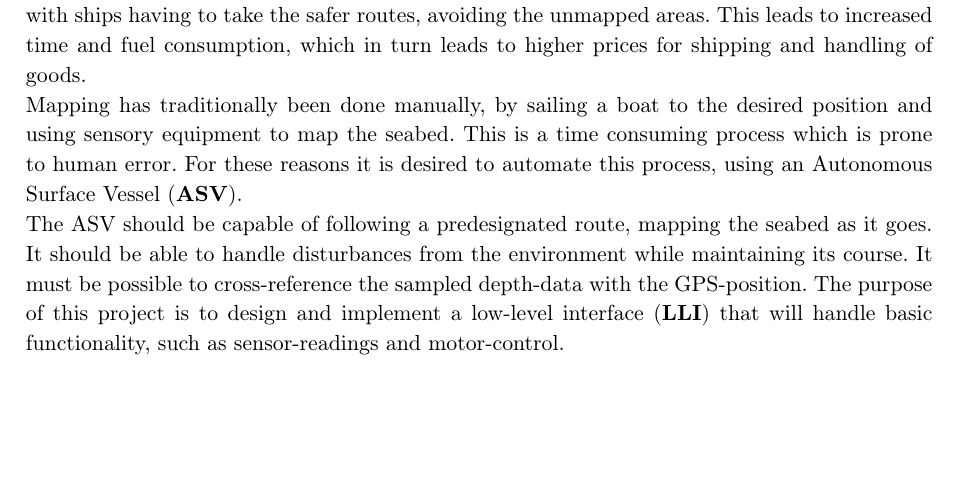
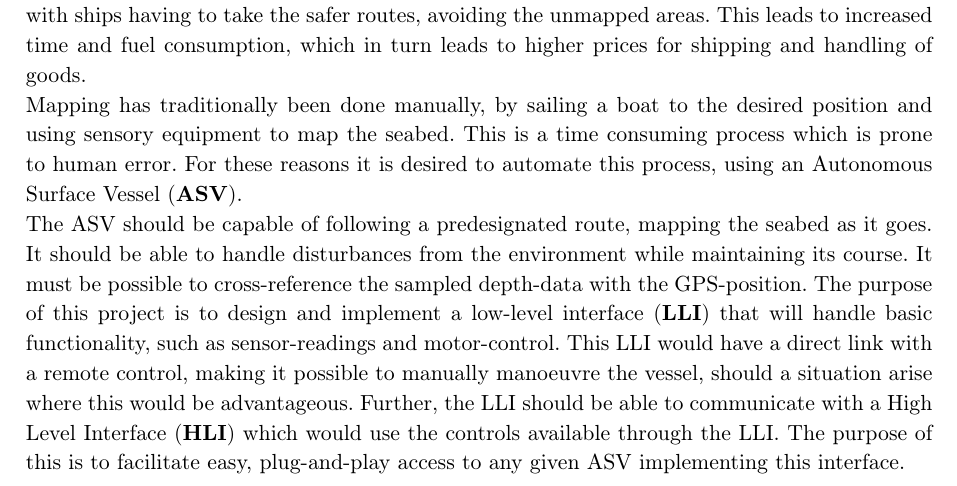
Before and after one commit to nickoe/aauship, a LaTeX book (doc/context.tex): part of the page, cut so that both start at the same text, the shorter picture padded with empty space. Compiled offline with LaTeX, dvips and Ghostscript.

```diff
--- a/doc/context.tex
+++ b/doc/context.tex
@@ -4,6 +4,6 @@
 Today the waters surrounding Greenland are very poorly mapped. This can lead to problems with ships having to take the safer routes, avoiding the unmapped areas. This leads to increased time and fuel consumption, which in turn leads to higher prices for shipping and handling of goods.\\
 Mapping has traditionally been done manually, by sailing a boat to the desired position and using sensory equipment to map the seabed. This is a time consuming process which is prone to human error. For these reasons it is desired to automate this process, using an Autonomous Surface Vessel (\textbf{ASV}).\\
 The ASV should be capable of following a predesignated route, mapping the seabed as it goes. It should be able to handle disturbances from the environment while maintaining its course. It must be possible to cross-reference the sampled depth-data with the GPS-position.
-The purpose of this project is to design and implement a low-level interface (\textbf{LLI}) that will handle basic functionality, such as sensor-readings and motor-control.
+The purpose of this project is to design and implement a low-level interface (\textbf{LLI}) that will handle basic functionality, such as sensor-readings and motor-control. This LLI would have a direct link with a remote control, making it possible to manually manoeuvre the vessel, should a situation arise where this would be advantageous. Further, the LLI should be able to communicate with a High Level Interface (\textbf{HLI}) which would use the controls available through the LLI. The purpose of this is to facilitate easy, plug-and-play access to any given ASV implementing this interface.
 
 \end{document}
```
Also changed, not shown: 1 other file.
